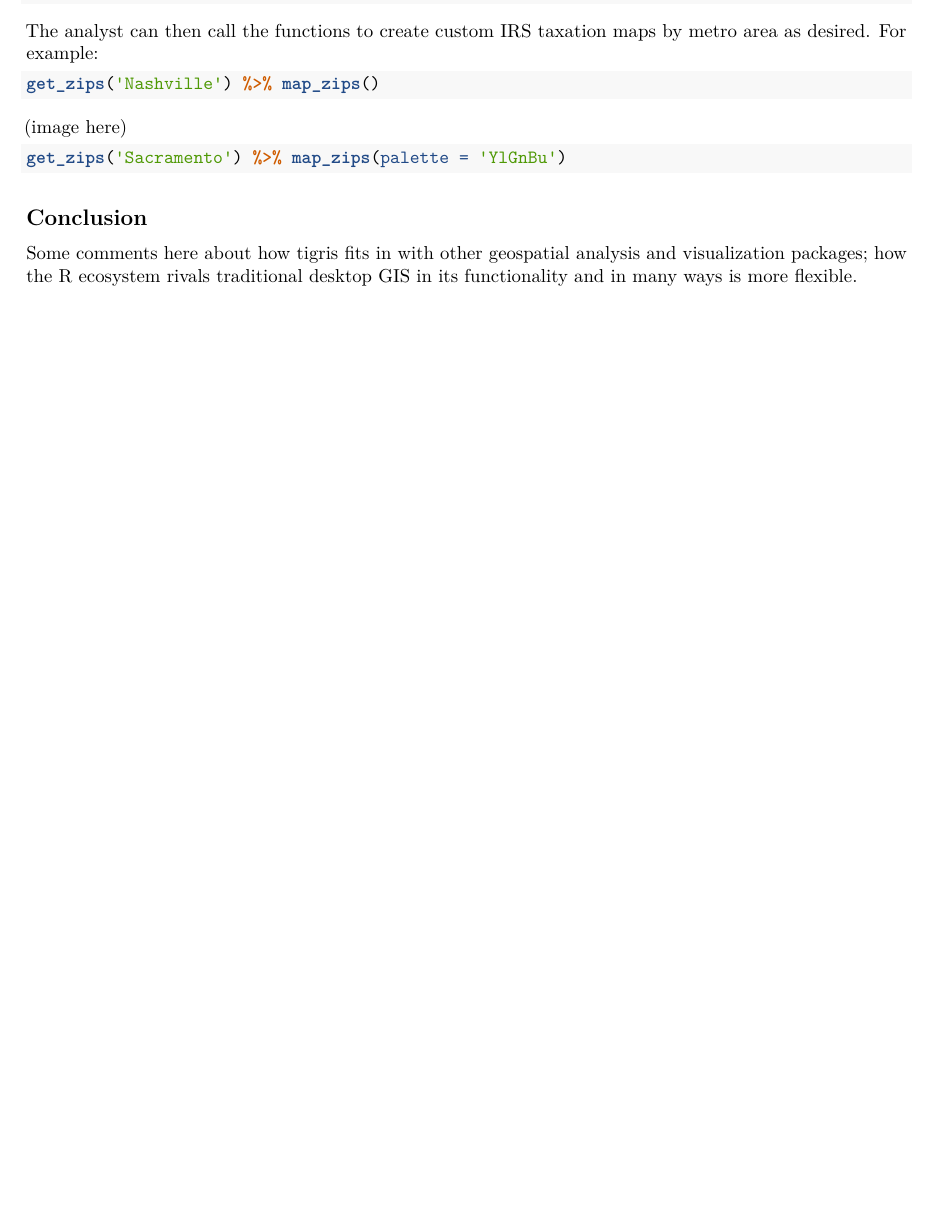
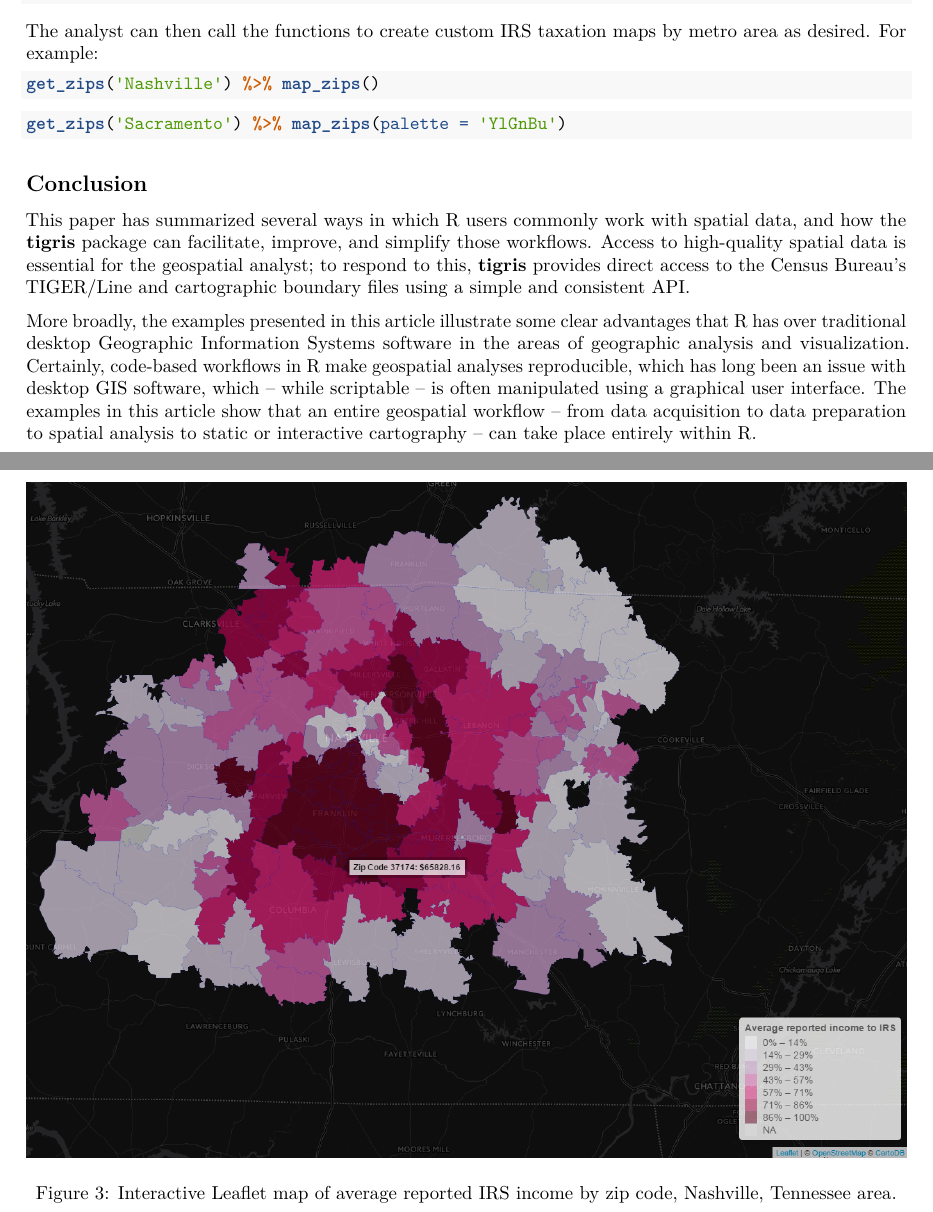
Before and after one commit to walkerke/tigris-article, an R Markdown document (walker-rudis.Rmd): part of page 8 of 8 before the commit and two parts of pages 10 and 11 of 12 after it, the two joined at a grey line, cut so that both start at the same text, the shorter picture padded with empty space. Rendered offline with R 4.5, knitr and Pandoc, then LaTeX, with nearby package versions; drawn as R Markdown's standard PDF in place of the format the file asks for; some code elsewhere in the file could not run offline.

Commit message:
add images, work on conclusion

````diff
--- a/walker-rudis.Rmd
+++ b/walker-rudis.Rmd
@@ -354,16 +368,29 @@ The analyst can then call the functions to create custom IRS taxation maps by me
 get_zips('Nashville') %>% map_zips()
 ```
 
-(image here)
+\begin{figure}[htbp]
+  \centering
+  \includegraphics[width=\textwidth]{nashville}
+  \caption{Interactive Leaflet map of average reported IRS income by zip code, Nashville, Tennessee area.}
+  \label{figure:nashville}
+\end{figure}
 
 ```{r, eval = FALSE}
 get_zips('Sacramento') %>% map_zips(palette = 'YlGnBu')
 ```
 
+\begin{figure}[htbp]
+  \centering
+  \includegraphics[width=\textwidth]{sacramento}
+  \caption{Interactive Leaflet map of average reported IRS income by zip code, Sacramento, California area.}
+  \label{figure:sacramento}
+\end{figure}
 
 ## Conclusion
 
-Some comments here about how tigris fits in with other geospatial analysis and visualization packages; how the R ecosystem rivals traditional desktop GIS in its functionality and in many ways is more flexible.
+This paper has summarized several ways in which R users commonly work with spatial data, and how the __tigris__ package can facilitate, improve, and simplify those workflows.  Access to high-quality spatial data is essential for the geospatial analyst; to respond to this, __tigris__ provides direct access to the Census Bureau's TIGER/Line and cartographic boundary files using a simple and consistent API.
+
+More broadly, the examples presented in this article illustrate some clear advantages that R has over traditional desktop Geographic Information Systems software in the areas of geographic analysis and visualization.  Certainly, code-based workflows in R make geospatial analyses reproducible, which has long been an issue with desktop GIS software, which -- while scriptable -- is often manipulated using a graphical user interface.  The examples in this article show that an entire geospatial workflow -- from data acquisition to data preparation to spatial analysis to static or interactive cartography -- can take place entirely within R.
 
 
 
````
Also changed, not shown: fargo_map.png (added), income_map.png (added), nashville.PNG (added), sacramento.PNG (added), walker-rudis.tex, walker-rudis.Rmd (16 more changed lines), 8 other files.
